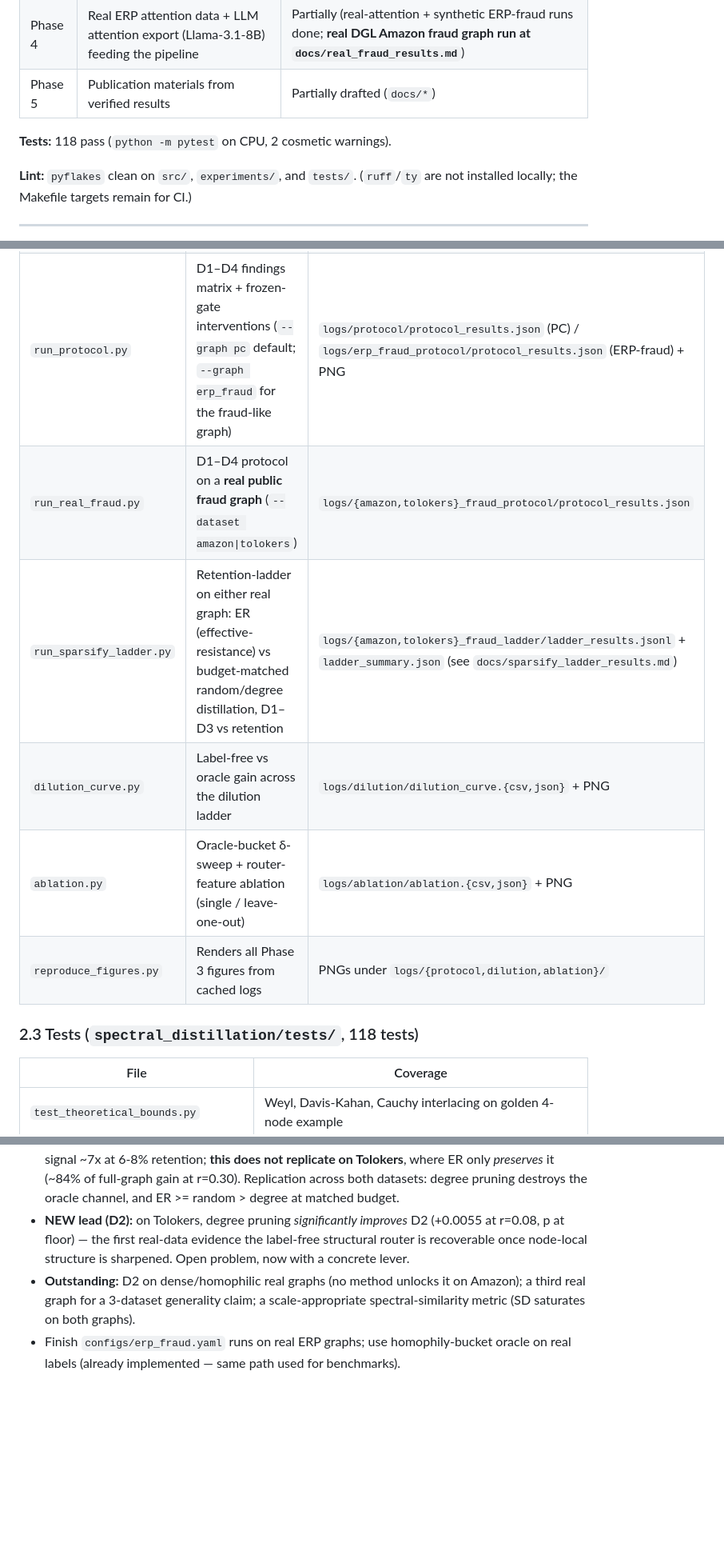
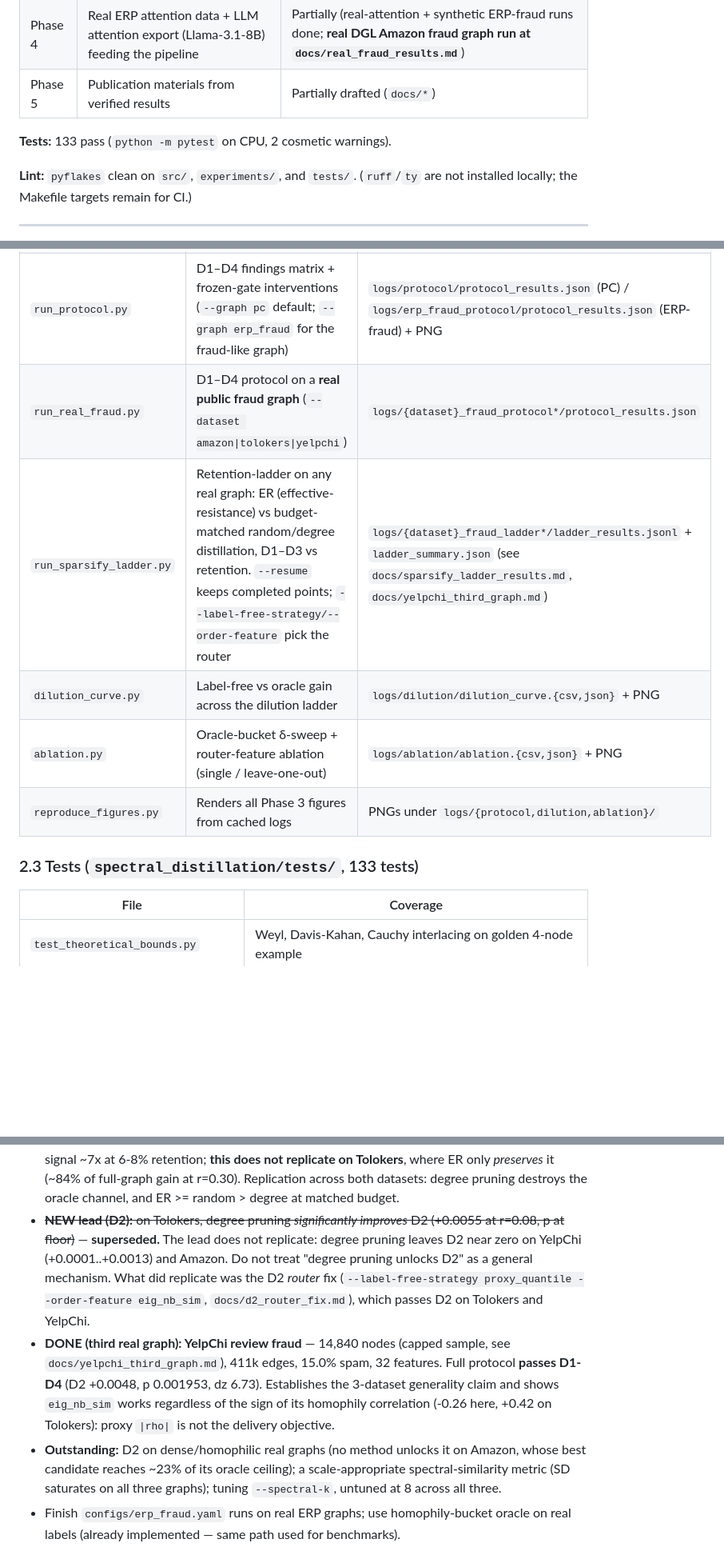
Before and after one commit to Prakshil/Spectral-Distillation-Fidelity-Research, a Markdown page: docs/reproducibility.md, 3 parts joined by grey strips. Shown at 80% size. Rendered like a GitHub page; blank space fills up the shorter version.

```diff
--- a/docs/reproducibility.md
+++ b/docs/reproducibility.md
@@ -21,7 +21,7 @@ Companion documents:
 | Phase 4 | Real ERP attention data + LLM attention export (Llama-3.1-8B) feeding the pipeline | Partially (real-attention + synthetic ERP-fraud runs done; **real DGL Amazon fraud graph run at `docs/real_fraud_results.md`**) |
 | Phase 5 | Publication materials from verified results | Partially drafted (`docs/*`) |
 
-**Tests:** 118 pass (`python -m pytest` on CPU, 2 cosmetic warnings).
+**Tests:** 133 pass (`python -m pytest` on CPU, 2 cosmetic warnings).
 
 **Lint:** `pyflakes` clean on `src/`, `experiments/`, and `tests/`. (`ruff`/`ty` are not installed locally; the Makefile targets remain for CI.)
 
@@ -56,13 +56,13 @@ Companion documents:
 | `run_diagnostic.py` | Golden 4-node ERP verification + SD/fragility preview | `logs/diagnostic/diagnostic.json` |
 | `compare_methods.py` | SD vs budget for threshold / random / degree / spectral | `logs/compare_methods/results.{csv,json}` + PNGs |
 | `run_protocol.py` | D1–D4 findings matrix + frozen-gate interventions (`--graph pc` default; `--graph erp_fraud` for the fraud-like graph) | `logs/protocol/protocol_results.json` (PC) / `logs/erp_fraud_protocol/protocol_results.json` (ERP-fraud) + PNG |
-| `run_real_fraud.py` | D1–D4 protocol on a **real public fraud graph** (`--dataset amazon\|tolokers`) | `logs/{amazon,tolokers}_fraud_protocol/protocol_results.json` |
-| `run_sparsify_ladder.py` | Retention-ladder on either real graph: ER (effective-resistance) vs budget-matched random/degree distillation, D1–D3 vs retention | `logs/{amazon,tolokers}_fraud_ladder/ladder_results.jsonl` + `ladder_summary.json` (see `docs/sparsify_ladder_results.md`) |
+| `run_real_fraud.py` | D1–D4 protocol on a **real public fraud graph** (`--dataset amazon\|tolokers\|yelpchi`) | `logs/{dataset}_fraud_protocol*/protocol_results.json` |
+| `run_sparsify_ladder.py` | Retention-ladder on any real graph: ER (effective-resistance) vs budget-matched random/degree distillation, D1–D3 vs retention. `--resume` keeps completed points; `--label-free-strategy/--order-feature` pick the router | `logs/{dataset}_fraud_ladder*/ladder_results.jsonl` + `ladder_summary.json` (see `docs/sparsify_ladder_results.md`, `docs/yelpchi_third_graph.md`) |
 | `dilution_curve.py` | Label-free vs oracle gain across the dilution ladder | `logs/dilution/dilution_curve.{csv,json}` + PNG |
 | `ablation.py` | Oracle-bucket δ-sweep + router-feature ablation (single / leave-one-out) | `logs/ablation/ablation.{csv,json}` + PNG |
 | `reproduce_figures.py` | Renders all Phase 3 figures from cached logs | PNGs under `logs/{protocol,dilution,ablation}/` |
 
-### 2.3 Tests (`spectral_distillation/tests/`, 118 tests)
+### 2.3 Tests (`spectral_distillation/tests/`, 133 tests)
 
 | File | Coverage |
 |------|----------|
@@ -305,12 +305,20 @@ Goal: move off the synthetic ERP generator onto real attention matrices.
   oracle signal ~7x at 6-8% retention; **this does not replicate on Tolokers**, where ER only
   *preserves* it (~84% of full-graph gain at r=0.30). Replication across both datasets: degree
   pruning destroys the oracle channel, and ER >= random > degree at matched budget.
-- **NEW lead (D2):** on Tolokers, degree pruning *significantly improves* D2 (+0.0055 at r=0.08,
-  p at floor) — the first real-data evidence the label-free structural router is recoverable
-  once node-local structure is sharpened. Open problem, now with a concrete lever.
-- **Outstanding:** D2 on dense/homophilic real graphs (no method unlocks it on Amazon); a third
-  real graph for a 3-dataset generality claim; a scale-appropriate spectral-similarity metric
-  (SD saturates on both graphs).
+- ~~**NEW lead (D2):** on Tolokers, degree pruning *significantly improves* D2 (+0.0055 at
+  r=0.08, p at floor)~~ — **superseded.** The lead does not replicate: degree pruning leaves D2
+  near zero on YelpChi (+0.0001..+0.0013) and Amazon. Do not treat "degree pruning unlocks D2"
+  as a general mechanism. What did replicate was the D2 *router* fix
+  (`--label-free-strategy proxy_quantile --order-feature eig_nb_sim`, `docs/d2_router_fix.md`),
+  which passes D2 on Tolokers and YelpChi.
+- **DONE (third real graph): YelpChi review fraud** — 14,840 nodes (capped sample, see
+  `docs/yelpchi_third_graph.md`), 411k edges, 15.0% spam, 32 features. Full protocol **passes
+  D1-D4** (D2 +0.0048, p 0.001953, dz 6.73). Establishes the 3-dataset generality claim and
+  shows `eig_nb_sim` works regardless of the sign of its homophily correlation (-0.26 here,
+  +0.42 on Tolokers): proxy `|rho|` is not the delivery objective.
+- **Outstanding:** D2 on dense/homophilic real graphs (no method unlocks it on Amazon, whose
+  best candidate reaches ~23% of its oracle ceiling); a scale-appropriate spectral-similarity
+  metric (SD saturates on all three graphs); tuning `--spectral-k`, untuned at 8 across all three.
 - Finish `configs/erp_fraud.yaml` runs on real ERP graphs; use homophily-bucket oracle on real
   labels (already implemented — same path used for benchmarks).
 
```
Also changed, not shown: other parts of docs/reproducibility.md (+2 -2 lines), docs/sparsify_ladder_results.md (+111 -65 lines).
